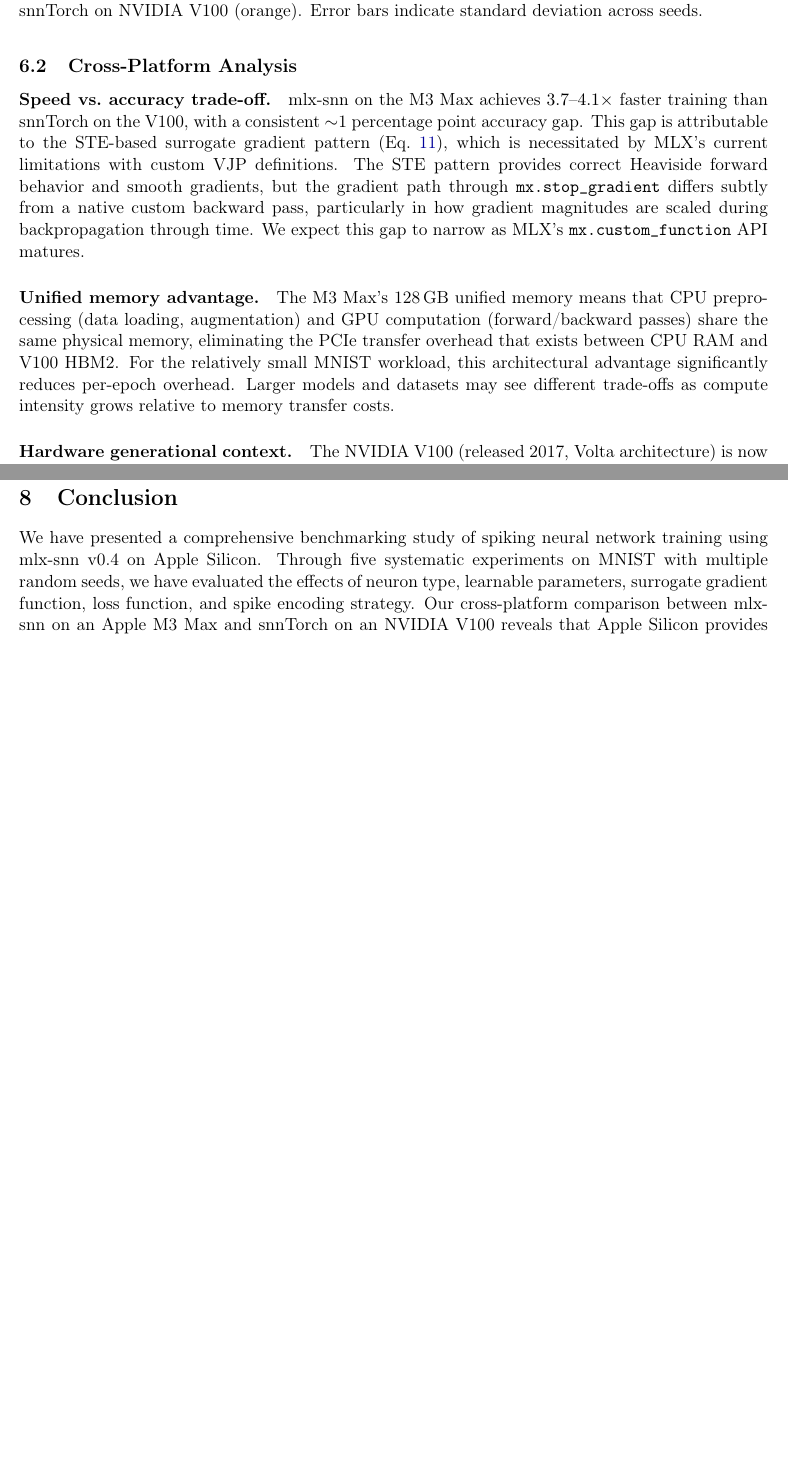
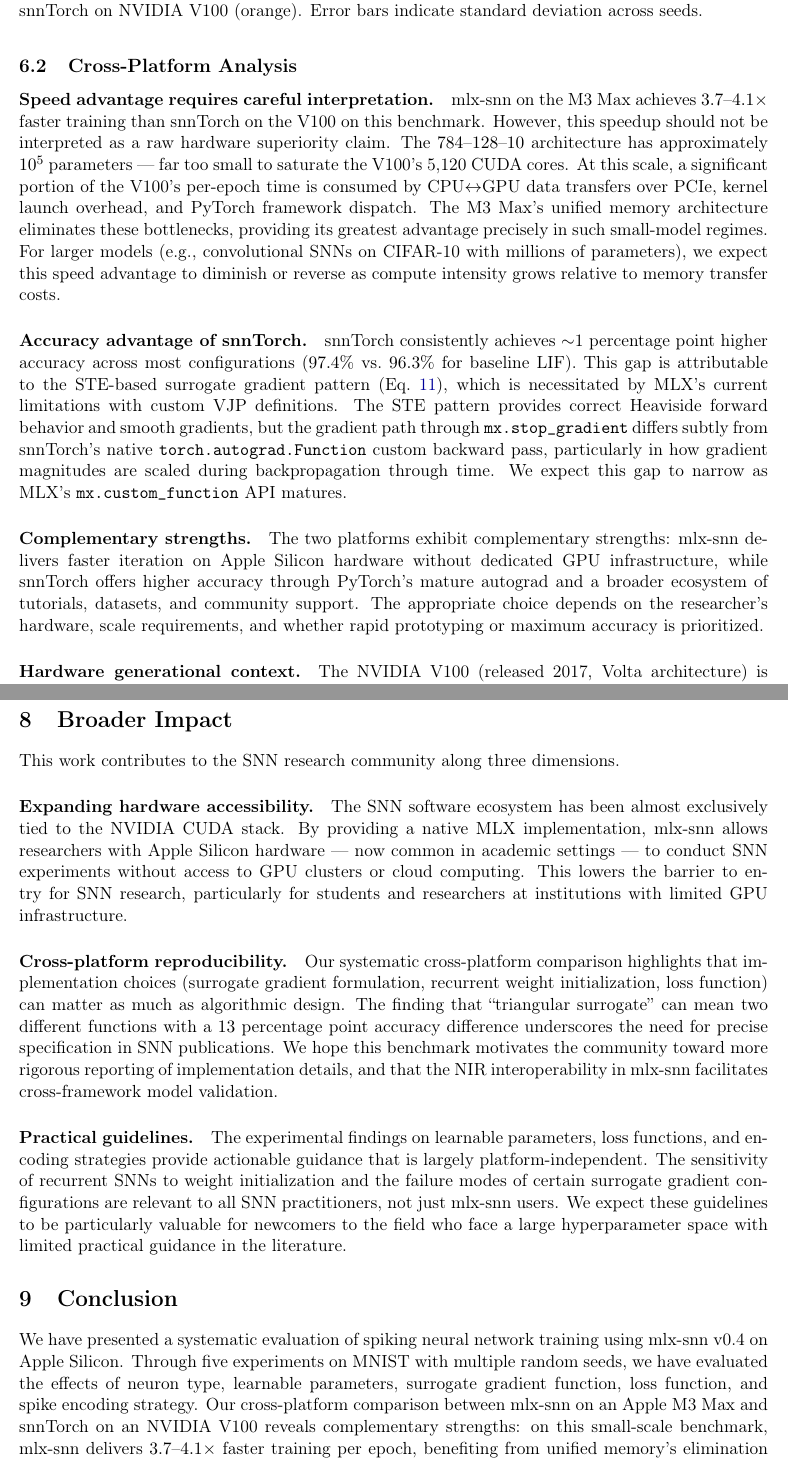
Before and after one commit to D-ST-Sword/mlx-snn, a LaTeX paper (paper_v2/main.tex): two parts of pages 14 and 15 of 19 before the commit and two parts of pages 14 and 16 of 20 after it, joined at a grey line, cut so that both start at the same text, the shorter picture padded with empty space. Compiled offline with pdfLaTeX.

Commit message:
docs: add broader impact section, balance cross-platform narrative
- Rename title to "mlx-snn: A Systematic Evaluation of Spiking Neural
  Network Training on Apple Silicon"
- Add Section 8 (Broader Impact): hardware accessibility, cross-platform
  reproducibility, practical guidelines for SNN community
- Add caveats in Abstract and Conclusion about small-scale benchmark
  limitations of the speed comparison
- Rewrite Discussion 6.2 for balanced presentation: mlx-snn wins on
  speed/energy, snnTorch wins on accuracy/maturity
- Clarify that V100 speed disadvantage is due to model scale (10^5 params
  cannot saturate 5120 CUDA cores), not hardware inferiority

```diff
--- a/paper_v2/main.tex
+++ b/paper_v2/main.tex
@@ -57,7 +57,7 @@
 \lstset{style=python}
 
 % --- Title ---
-\title{\textbf{Comprehensive Benchmarking of Spiking Neural Networks\\on Apple Silicon: mlx-snn v0.4}}
+\title{\textbf{mlx-snn: A Systematic Evaluation of Spiking Neural Network\\Training on Apple Silicon}}
 
 \author{
     Jiahao Qin \\
@@ -599,14 +599,17 @@ CE-Rate consistently outperforms CE-Count and MSE-Membrane across both platforms
 
 \subsection{Cross-Platform Analysis}
 
-\paragraph{Speed vs.\ accuracy trade-off.}
-mlx-snn on the M3~Max achieves $3.7$--$4.1\times$ faster training than snnTorch on the V100, with a consistent $\sim$1 percentage point accuracy gap. This gap is attributable to the STE-based surrogate gradient pattern (Eq.~\ref{eq:ste}), which is necessitated by MLX's current limitations with custom VJP definitions. The STE pattern provides correct Heaviside forward behavior and smooth gradients, but the gradient path through \texttt{mx.stop\_gradient} differs subtly from a native custom backward pass, particularly in how gradient magnitudes are scaled during backpropagation through time. We expect this gap to narrow as MLX's \texttt{mx.custom\_function} API matures.
+\paragraph{Speed advantage requires careful interpretation.}
+mlx-snn on the M3~Max achieves $3.7$--$4.1\times$ faster training than snnTorch on the V100 on this benchmark. However, this speedup should not be interpreted as a raw hardware superiority claim. The $784$--$128$--$10$ architecture has approximately $10^5$ parameters --- far too small to saturate the V100's 5,120 CUDA cores. At this scale, a significant portion of the V100's per-epoch time is consumed by CPU$\leftrightarrow$GPU data transfers over PCIe, kernel launch overhead, and PyTorch framework dispatch. The M3~Max's unified memory architecture eliminates these bottlenecks, providing its greatest advantage precisely in such small-model regimes. For larger models (e.g., convolutional SNNs on CIFAR-10 with millions of parameters), we expect this speed advantage to diminish or reverse as compute intensity grows relative to memory transfer costs.
 
-\paragraph{Unified memory advantage.}
-The M3~Max's 128\,GB unified memory means that CPU preprocessing (data loading, augmentation) and GPU computation (forward/backward passes) share the same physical memory, eliminating the PCIe transfer overhead that exists between CPU RAM and V100 HBM2. For the relatively small MNIST workload, this architectural advantage significantly reduces per-epoch overhead. Larger models and datasets may see different trade-offs as compute intensity grows relative to memory transfer costs.
+\paragraph{Accuracy advantage of snnTorch.}
+snnTorch consistently achieves $\sim$1 percentage point higher accuracy across most configurations ($97.4\%$ vs.\ $96.3\%$ for baseline LIF). This gap is attributable to the STE-based surrogate gradient pattern (Eq.~\ref{eq:ste}), which is necessitated by MLX's current limitations with custom VJP definitions. The STE pattern provides correct Heaviside forward behavior and smooth gradients, but the gradient path through \texttt{mx.stop\_gradient} differs subtly from snnTorch's native \texttt{torch.autograd.Function} custom backward pass, particularly in how gradient magnitudes are scaled during backpropagation through time. We expect this gap to narrow as MLX's \texttt{mx.custom\_function} API matures.
+
+\paragraph{Complementary strengths.}
+The two platforms exhibit complementary strengths: mlx-snn delivers faster iteration on Apple Silicon hardware without dedicated GPU infrastructure, while snnTorch offers higher accuracy through PyTorch's mature autograd and a broader ecosystem of tutorials, datasets, and community support. The appropriate choice depends on the researcher's hardware, scale requirements, and whether rapid prototyping or maximum accuracy is prioritized.
 
 \paragraph{Hardware generational context.}
-The NVIDIA V100 (released 2017, Volta architecture) is now an older-generation GPU. A more contemporary comparison against an A100 or H100 would likely narrow the speed gap. However, the V100 remains widely available in academic computing clusters and cloud instances, making it a relevant reference point for the research community. The key takeaway is that Apple Silicon provides competitive SNN training performance without requiring dedicated GPU infrastructure.
+The NVIDIA V100 (released 2017, Volta architecture) is now an older-generation GPU. A more contemporary comparison against an A100 or H100 would likely narrow the speed gap while potentially widening the accuracy advantage. However, the V100 remains widely available in academic computing clusters and cloud instances, making it a relevant reference point for the research community.
 
 \subsection{Limitations}
 
@@ -646,9 +649,25 @@ Based on our experimental findings, we offer the following recommendations for p
 \end{enumerate}
 
 % ===================================================================
-% 8. CONCLUSION
+% 8. BROADER IMPACT
+% ===================================================================
+\section{Broader Impact}
+
+This work contributes to the SNN research community along three dimensions.
+
+\paragraph{Expanding hardware accessibility.}
+The SNN software ecosystem has been almost exclusively tied to the NVIDIA CUDA stack. By providing a native MLX implementation, mlx-snn allows researchers with Apple Silicon hardware --- now common in academic settings --- to conduct SNN experiments without access to GPU clusters or cloud computing. This lowers the barrier to entry for SNN research, particularly for students and researchers at institutions with limited GPU infrastructure.
+
+\paragraph{Cross-platform reproducibility.}
+Our systematic cross-platform comparison highlights that implementation choices (surrogate gradient formulation, recurrent weight initialization, loss function) can matter as much as algorithmic design. The finding that ``triangular surrogate'' can mean two different functions with a $13$ percentage point accuracy difference underscores the need for precise specification in SNN publications. We hope this benchmark motivates the community toward more rigorous reporting of implementation details, and that the NIR interoperability in mlx-snn facilitates cross-framework model validation.
+
+\paragraph{Practical guidelines.}
+The experimental findings on learnable parameters, loss functions, and encoding strategies provide actionable guidance that is largely platform-independent. The sensitivity of recurrent SNNs to weight initialization and the failure modes of certain surrogate gradient configurations are relevant to all SNN practitioners, not just mlx-snn users. We expect these guidelines to be particularly valuable for newcomers to the field who face a large hyperparameter space with limited practical guidance in the literature.
+
+% ===================================================================
+% 9. CONCLUSION
 % ===================================================================
 \section{Conclusion}
 
-We have presented a comprehensive benchmarking study of spiking neural network training using mlx-snn v0.4 on Apple Silicon. Through five systematic experiments on MNIST with multiple random seeds, we have evaluated the effects of neuron type, learnable parameters, surrogate gradient function, loss function, and spike encoding strategy. Our cross-platform comparison between mlx-snn on an Apple M3~Max and snnTorch on an NVIDIA V100 reveals that Apple Silicon provides $3.7$--$4.1\times$ faster training with competitive accuracy, establishing mlx-snn as a viable alternative for SNN research without dedicated GPU infrastructure.
+We have presented a systematic evaluation of spiking neural network training using mlx-snn v0.4 on Apple Silicon. Through five experiments on MNIST with multiple random seeds, we have evaluated the effects of neuron type, learnable parameters, surrogate gradient function, loss function, and spike encoding strategy. Our cross-platform comparison between mlx-snn on an Apple M3~Max and snnTorch on an NVIDIA V100 reveals complementary strengths: on this small-scale benchmark, mlx-snn delivers $3.7$--$4.1\times$ faster training per epoch, benefiting from unified memory's elimination of data transfer overhead, while snnTorch achieves $\sim$1 percentage point higher accuracy through PyTorch's mature custom backward pass infrastructure. These results establish mlx-snn as a viable platform for rapid SNN prototyping on Apple Silicon, though the speed comparison should not be generalized to larger-scale models where GPU compute intensity would be better utilized.
 
@@ -663,8 +682,8 @@ mlx-snn v0.4 is available on PyPI (\texttt{pip install mlx-snn}) and GitHub unde
 \noindent\textbf{Citation.}
 \begin{verbatim}
 @article{qin2026mlxsnn_v2,
-  title   = {Comprehensive Benchmarking of Spiking Neural
-             Networks on Apple Silicon: mlx-snn v0.4},
+  title   = {mlx-snn: A Systematic Evaluation of Spiking Neural
+             Network Training on Apple Silicon},
   author  = {Qin, Jiahao},
   journal = {arXiv preprint arXiv:XXXX.XXXXX},
   year    = {2026}
```
Also changed, not shown: paper_v2/main.tex (6 more changed lines).
